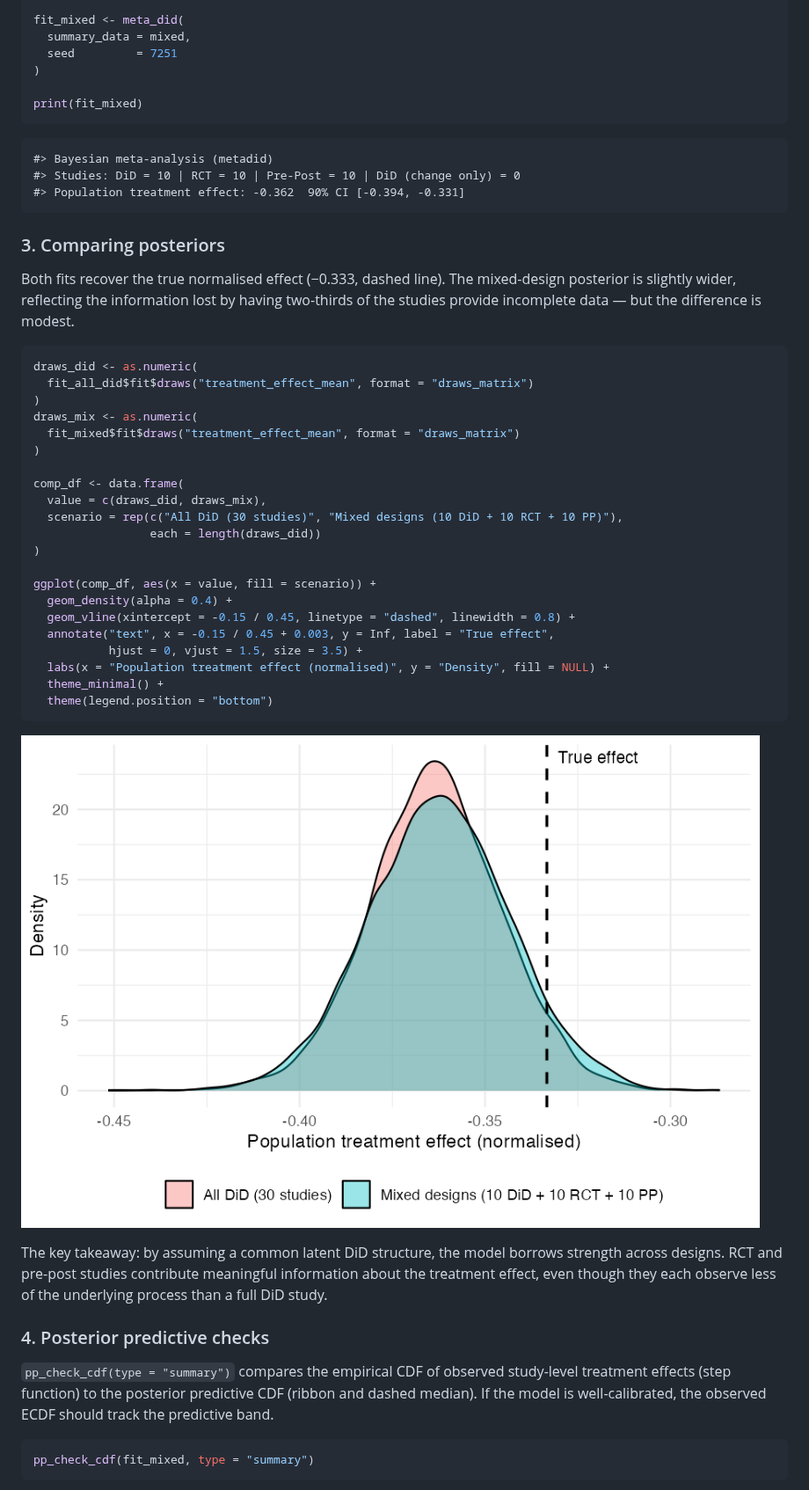
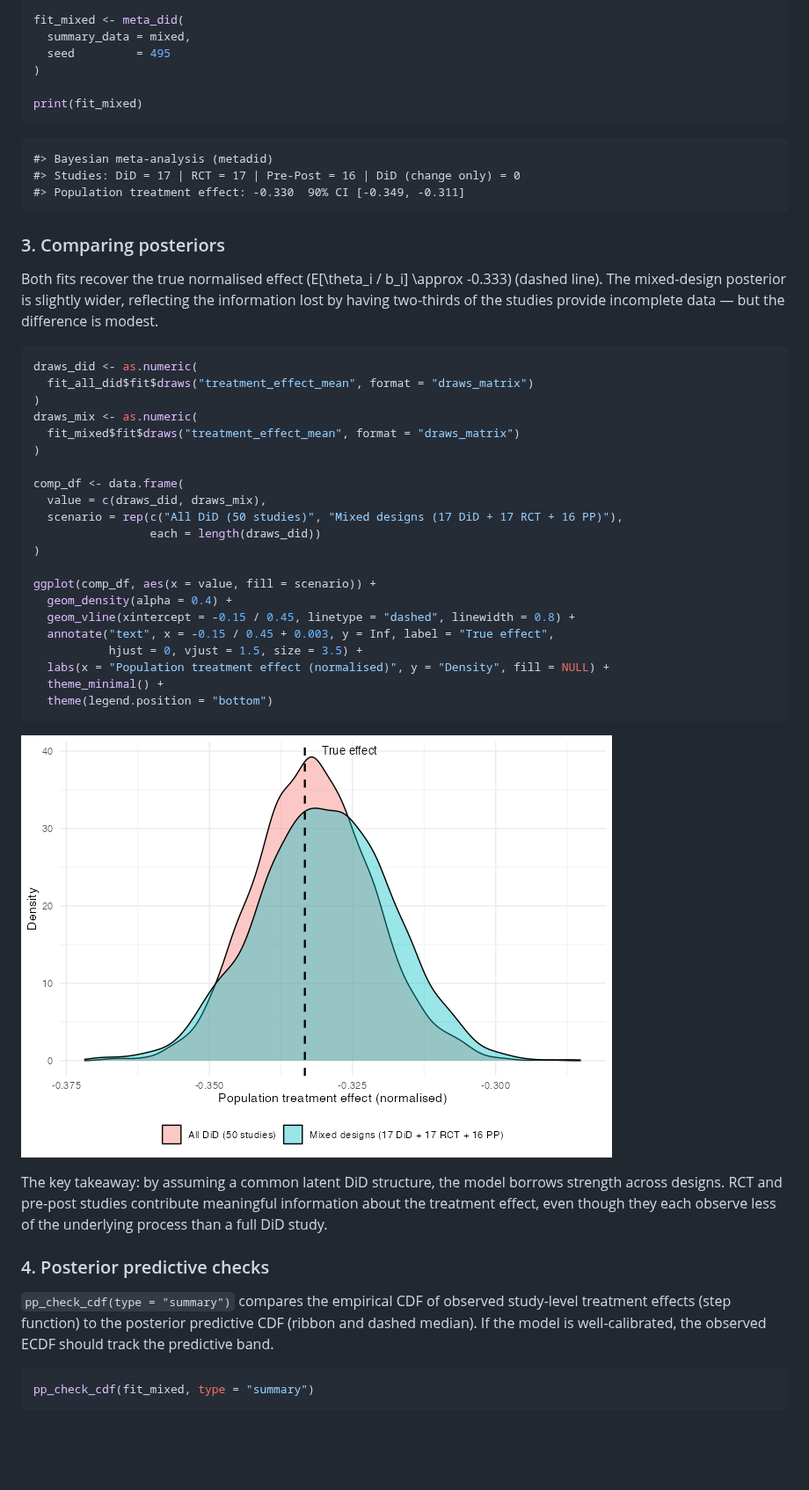
Before and after one commit to ben18785/metadid, a Markdown page: README.md, the part around one of its changes. Shown at 88% size. Drawn GitHub-style; pictures changed too: man/figures/README-comparison.png; blank space fills up the shorter version.

Commit message:
corrected weird seed issue

````diff
--- a/README.md
+++ b/README.md
@@ -253,22 +230,22 @@ mixed <- bind_rows(
 
 fit_mixed <- meta_did(
   summary_data = mixed,
-  seed         = 7251
+  seed         = 495
 )
 
 print(fit_mixed)
 ```
 
-    #> Bayesian meta-analysis (metadid)
-    #> Studies: DiD = 10 | RCT = 10 | Pre-Post = 10 | DiD (change only) = 0
-    #> Population treatment effect: -0.362  90% CI [-0.394, -0.331]
+```
+#> Bayesian meta-analysis (metadid)
+#> Studies: DiD = 17 | RCT = 17 | Pre-Post = 16 | DiD (change only) = 0
+#> Population treatment effect: -0.330  90% CI [-0.349, -0.311]
+```
 
 ### 3. Comparing posteriors
 
-Both fits recover the true normalised effect (−0.333, dashed line). The
-mixed-design posterior is slightly wider, reflecting the information
-lost by having two-thirds of the studies provide incomplete data — but
-the difference is modest.
+Both fits recover the true normalised effect \(E[\theta_i / b_i] \approx -0.333\) (dashed line). The mixed-design posterior is slightly wider, reflecting the information lost by having two-thirds of the studies provide incomplete data — but the difference is modest.
+
 
 ``` r
 draws_did <- as.numeric(
@@ -280,7 +257,7 @@ draws_mix <- as.numeric(
 
 comp_df <- data.frame(
   value = c(draws_did, draws_mix),
-  scenario = rep(c("All DiD (30 studies)", "Mixed designs (10 DiD + 10 RCT + 10 PP)"),
+  scenario = rep(c("All DiD (50 studies)", "Mixed designs (17 DiD + 17 RCT + 16 PP)"),
                  each = length(draws_did))
 )
 
@@ -296,17 +273,12 @@ ggplot(comp_df, aes(x = value, fill = scenario)) +
 
 ![](man/figures/README-comparison.png)
 
-The key takeaway: by assuming a common latent DiD structure, the model
-borrows strength across designs. RCT and pre-post studies contribute
-meaningful information about the treatment effect, even though they each
-observe less of the underlying process than a full DiD study.
+The key takeaway: by assuming a common latent DiD structure, the model borrows strength across designs. RCT and pre-post studies contribute meaningful information about the treatment effect, even though they each observe less of the underlying process than a full DiD study.
 
 ### 4. Posterior predictive checks
 
-`pp_check_cdf(type = "summary")` compares the empirical CDF of observed
-study-level treatment effects (step function) to the posterior
-predictive CDF (ribbon and dashed median). If the model is
-well-calibrated, the observed ECDF should track the predictive band.
+`pp_check_cdf(type = "summary")` compares the empirical CDF of observed study-level treatment effects (step function) to the posterior predictive CDF (ribbon and dashed median). If the model is well-calibrated, the observed ECDF should track the predictive band.
+
 
 ``` r
 pp_check_cdf(fit_mixed, type = "summary")
````
Also changed, not shown: other parts of README.md (+69 -92 lines), man/figures/README-pp-check-cdf-1.png, man/figures/README-pp-check-effects-1.png, 1 other file.
